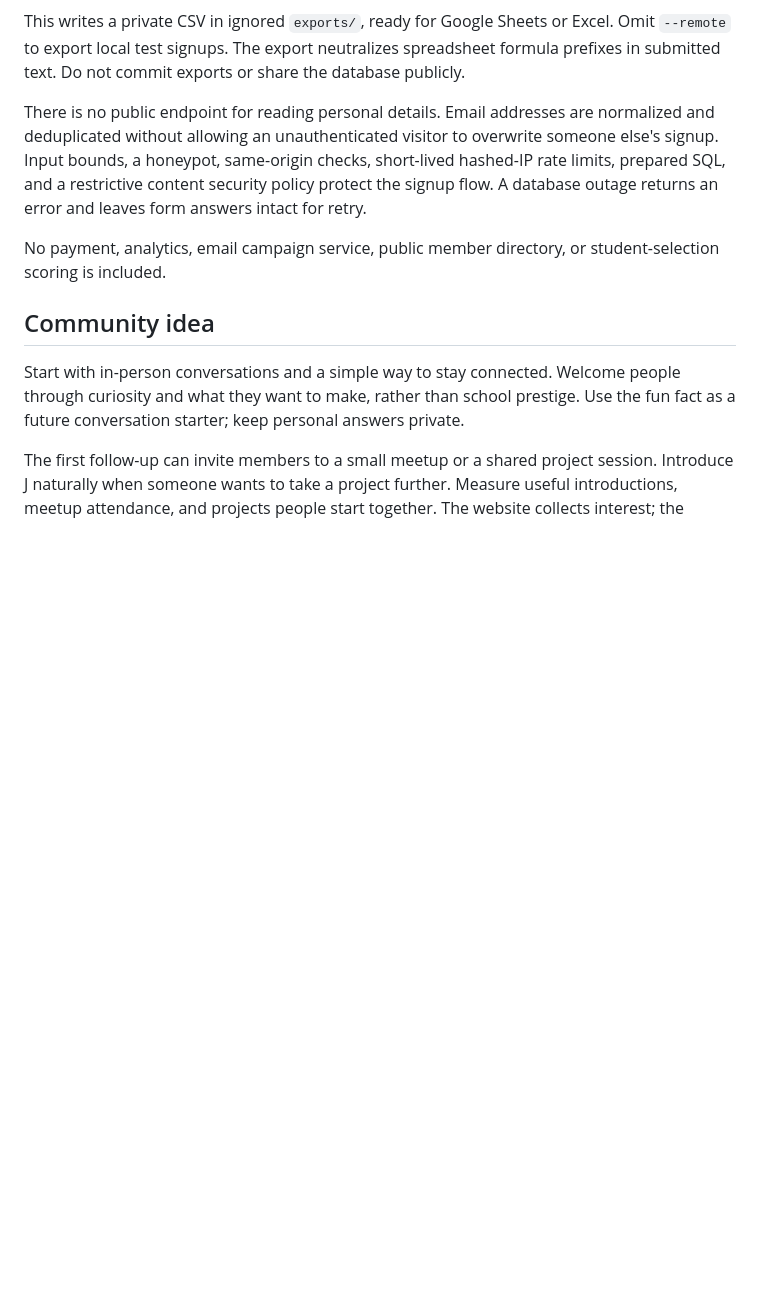
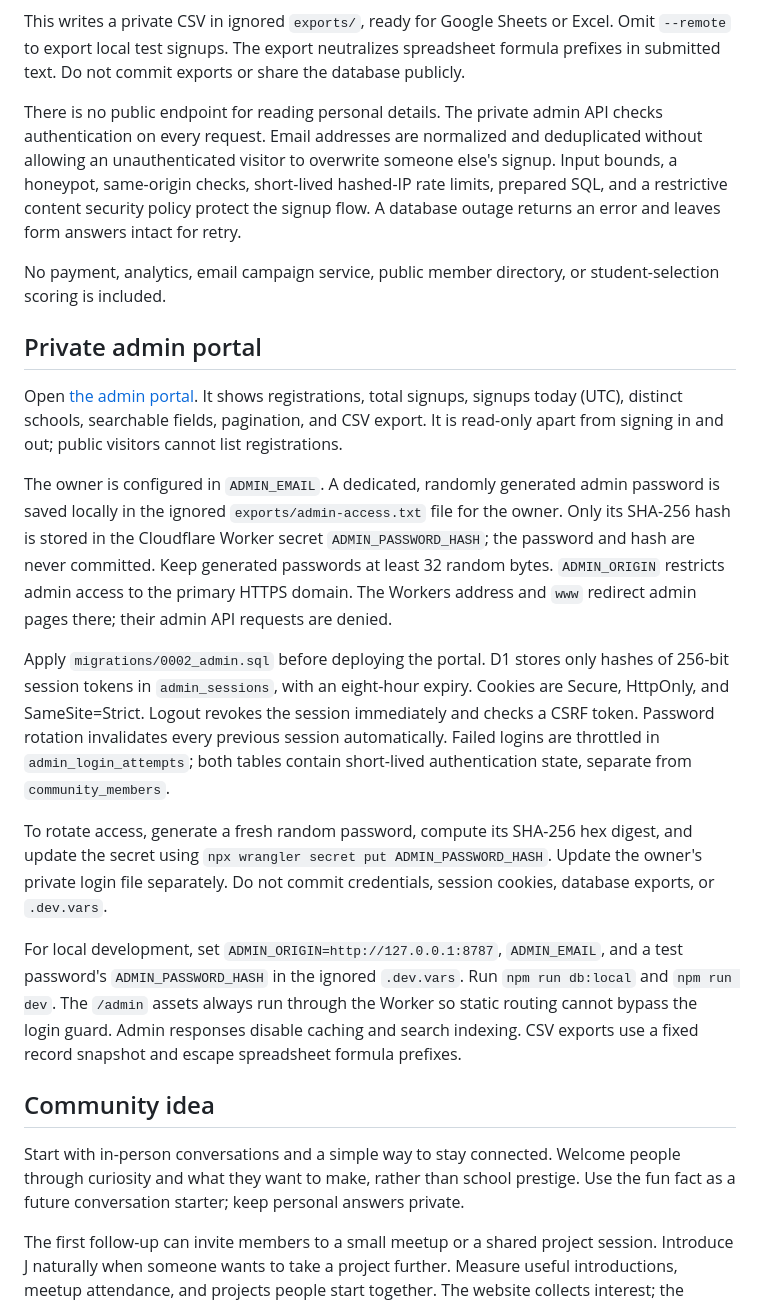
Before and after one commit to Jose-Gael-Cruz-Lopez/donatechocolatechipcookie, a Markdown page: README.md, the part around the change. GitHub-like rendering; blank space fills up the shorter version.

Commit message:
Document private portal access and password management

```diff
--- a/README.md
+++ b/README.md
@@ -60,9 +60,21 @@ npm run signups:export -- --remote
 
 This writes a private CSV in ignored `exports/`, ready for Google Sheets or Excel. Omit `--remote` to export local test signups. The export neutralizes spreadsheet formula prefixes in submitted text. Do not commit exports or share the database publicly.
 
-There is no public endpoint for reading personal details. Email addresses are normalized and deduplicated without allowing an unauthenticated visitor to overwrite someone else's signup. Input bounds, a honeypot, same-origin checks, short-lived hashed-IP rate limits, prepared SQL, and a restrictive content security policy protect the signup flow. A database outage returns an error and leaves form answers intact for retry.
+There is no public endpoint for reading personal details. The private admin API checks authentication on every request. Email addresses are normalized and deduplicated without allowing an unauthenticated visitor to overwrite someone else's signup. Input bounds, a honeypot, same-origin checks, short-lived hashed-IP rate limits, prepared SQL, and a restrictive content security policy protect the signup flow. A database outage returns an error and leaves form answers intact for retry.
 
 No payment, analytics, email campaign service, public member directory, or student-selection scoring is included.
+
+## Private admin portal
+
+Open [the admin portal](https://donateachocolatechipcookie.com/admin/). It shows registrations, total signups, signups today (UTC), distinct schools, searchable fields, pagination, and CSV export. It is read-only apart from signing in and out; public visitors cannot list registrations.
+
+The owner is configured in `ADMIN_EMAIL`. A dedicated, randomly generated admin password is saved locally in the ignored `exports/admin-access.txt` file for the owner. Only its SHA-256 hash is stored in the Cloudflare Worker secret `ADMIN_PASSWORD_HASH`; the password and hash are never committed. Keep generated passwords at least 32 random bytes. `ADMIN_ORIGIN` restricts admin access to the primary HTTPS domain. The Workers address and `www` redirect admin pages there; their admin API requests are denied.
+
+Apply `migrations/0002_admin.sql` before deploying the portal. D1 stores only hashes of 256-bit session tokens in `admin_sessions`, with an eight-hour expiry. Cookies are Secure, HttpOnly, and SameSite=Strict. Logout revokes the session immediately and checks a CSRF token. Password rotation invalidates every previous session automatically. Failed logins are throttled in `admin_login_attempts`; both tables contain short-lived authentication state, separate from `community_members`.
+
+To rotate access, generate a fresh random password, compute its SHA-256 hex digest, and update the secret using `npx wrangler secret put ADMIN_PASSWORD_HASH`. Update the owner's private login file separately. Do not commit credentials, session cookies, database exports, or `.dev.vars`.
+
+For local development, set `ADMIN_ORIGIN=http://127.0.0.1:8787`, `ADMIN_EMAIL`, and a test password's `ADMIN_PASSWORD_HASH` in the ignored `.dev.vars`. Run `npm run db:local` and `npm run dev`. The `/admin` assets always run through the Worker so static routing cannot bypass the login guard. Admin responses disable caching and search indexing. CSV exports use a fixed record snapshot and escape spreadsheet formula prefixes.
 
 ## Community idea
 
```
